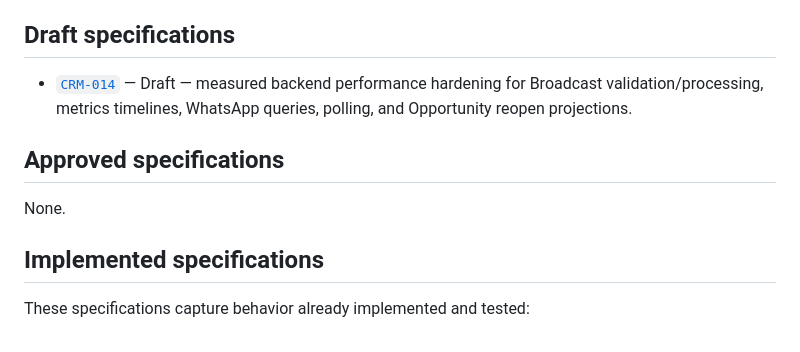
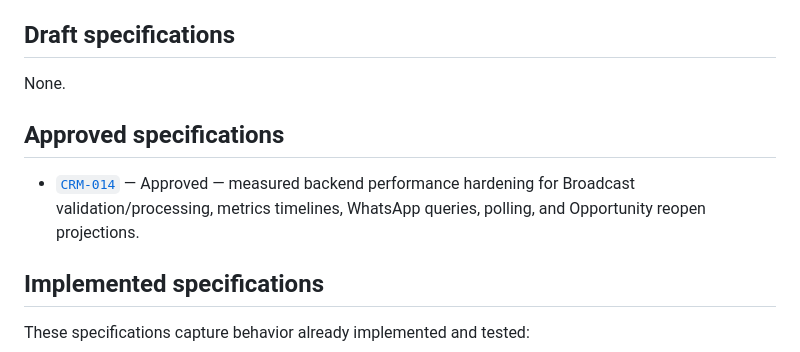
Before and after one commit to AgustinArispe/AsfaltosCRM, a Markdown page: docs/specs/README.md, the part around the change. GitHub-like rendering.

Commit message:
docs: approve performance hardening spec [CRM-014]

```diff
--- a/docs/specs/README.md
+++ b/docs/specs/README.md
@@ -103,13 +103,13 @@ must describe implemented behavior only.
 
 ## Draft specifications
 
-- [`CRM-014`](014-performance-hardening.md) — Draft — measured backend performance
-  hardening for Broadcast validation/processing, metrics timelines, WhatsApp queries,
-  polling, and Opportunity reopen projections.
+None.
 
 ## Approved specifications
 
-None.
+- [`CRM-014`](014-performance-hardening.md) — Approved — measured backend performance
+  hardening for Broadcast validation/processing, metrics timelines, WhatsApp queries,
+  polling, and Opportunity reopen projections.
 
 ## Implemented specifications
 
```
Also changed, not shown: docs/specs/014-performance-hardening.md (+2 -5 lines).
